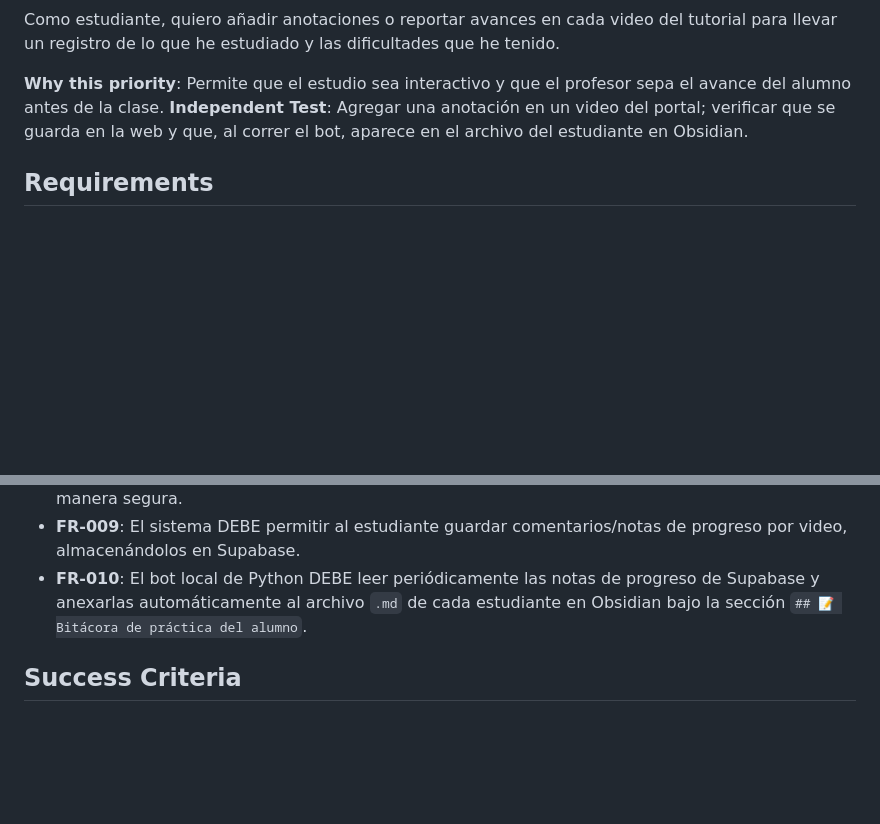
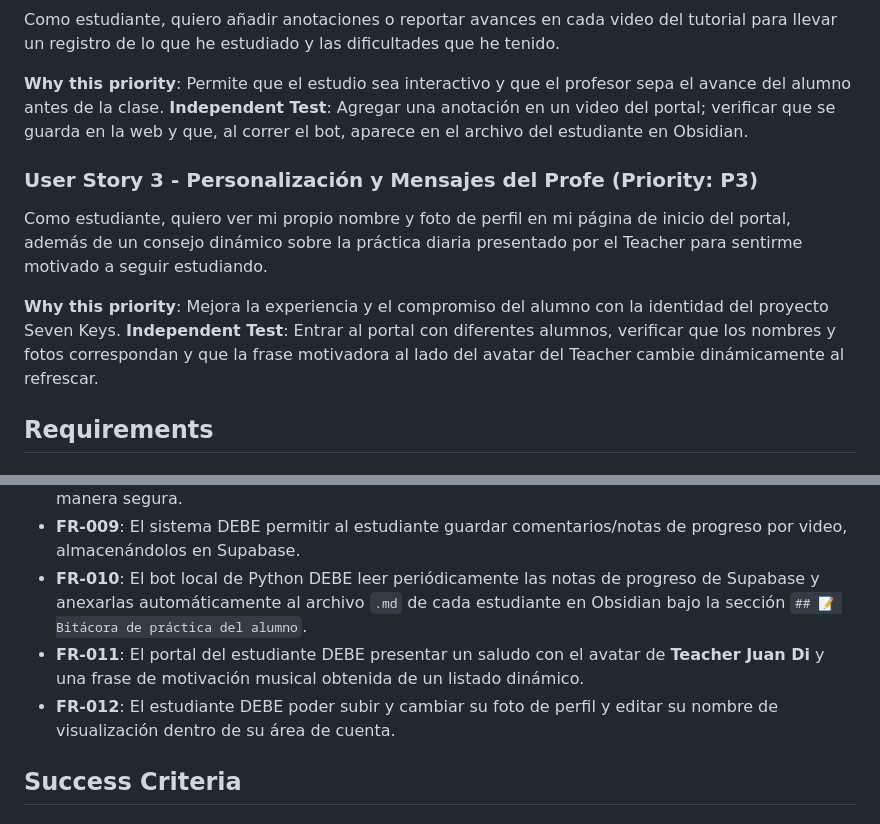
Before and after one commit to Juandmj82/sevenkeyschool, a Markdown page: specs/portal-estudiantes/spec.md, 2 parts joined by grey strips. Drawn GitHub-style; blank space fills up the shorter version.

Commit message:
docs: add personalization and dynamic teacher motivation details to student portal specification

```diff
--- a/specs/portal-estudiantes/spec.md
+++ b/specs/portal-estudiantes/spec.md
@@ -26,6 +26,12 @@ Como estudiante, quiero añadir anotaciones o reportar avances en cada video del
 **Why this priority**: Permite que el estudio sea interactivo y que el profesor sepa el avance del alumno antes de la clase.
 **Independent Test**: Agregar una anotación en un video del portal; verificar que se guarda en la web y que, al correr el bot, aparece en el archivo del estudiante en Obsidian.
 
+### User Story 3 - Personalización y Mensajes del Profe (Priority: P3)
+Como estudiante, quiero ver mi propio nombre y foto de perfil en mi página de inicio del portal, además de un consejo dinámico sobre la práctica diaria presentado por el Teacher para sentirme motivado a seguir estudiando.
+
+**Why this priority**: Mejora la experiencia y el compromiso del alumno con la identidad del proyecto Seven Keys.
+**Independent Test**: Entrar al portal con diferentes alumnos, verificar que los nombres y fotos correspondan y que la frase motivadora al lado del avatar del Teacher cambie dinámicamente al refrescar.
+
 ## Requirements
 
 ### Functional Requirements
@@ -39,6 +45,8 @@ Como estudiante, quiero añadir anotaciones o reportar avances en cada video del
 - **FR-008**: El estudiante DEBE poder cambiar su contraseña desde un panel de perfil en la web de manera segura.
 - **FR-009**: El sistema DEBE permitir al estudiante guardar comentarios/notas de progreso por video, almacenándolos en Supabase.
 - **FR-010**: El bot local de Python DEBE leer periódicamente las notas de progreso de Supabase y anexarlas automáticamente al archivo `.md` de cada estudiante en Obsidian bajo la sección `## 📝 Bitácora de práctica del alumno`.
+- **FR-011**: El portal del estudiante DEBE presentar un saludo con el avatar de **Teacher Juan Di** y una frase de motivación musical obtenida de un listado dinámico.
+- **FR-012**: El estudiante DEBE poder subir y cambiar su foto de perfil y editar su nombre de visualización dentro de su área de cuenta.
 
 ## Success Criteria
 
```
